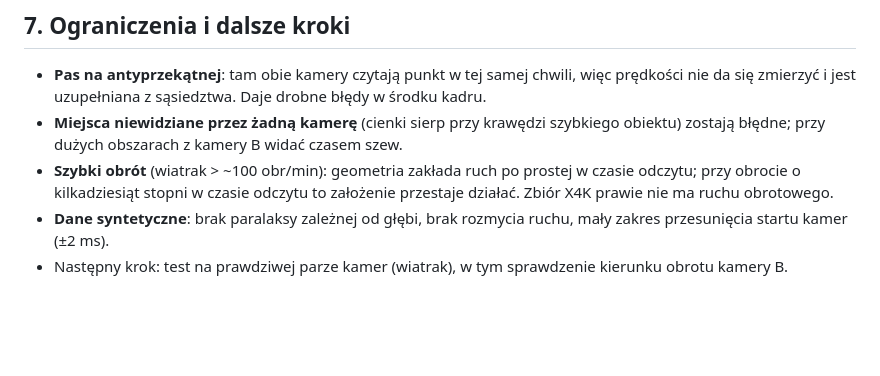
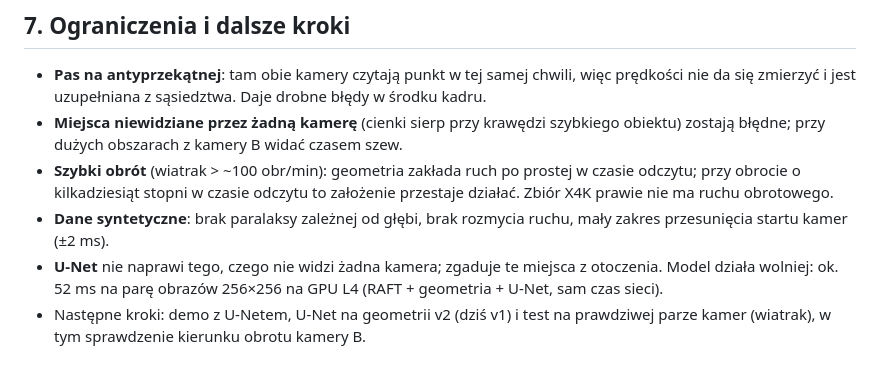
Before and after one commit to kordiusz/RollingShutter, a Markdown page: docs/wyniki_2026-11-08/README.md, the part around one of its changes. Drawn GitHub-style; blank space fills up the shorter version.

```diff
--- a/docs/wyniki_2026-11-08/README.md
+++ b/docs/wyniki_2026-11-08/README.md
@@ -111,4 +128,7 @@ Pełne porównania (wszystkie kolumny): `demo/*.jpg`. Demo uruchamia się jedną
 - **Szybki obrót** (wiatrak > ~100 obr/min): geometria zakłada ruch po prostej w czasie odczytu; przy obrocie
   o kilkadziesiąt stopni w czasie odczytu to założenie przestaje działać. Zbiór X4K prawie nie ma ruchu obrotowego.
 - **Dane syntetyczne**: brak paralaksy zależnej od głębi, brak rozmycia ruchu, mały zakres przesunięcia startu kamer (±2 ms).
-- Następny krok: test na prawdziwej parze kamer (wiatrak), w tym sprawdzenie kierunku obrotu kamery B.
+- **U-Net** nie naprawi tego, czego nie widzi żadna kamera; zgaduje te miejsca z otoczenia. Model działa wolniej:
+  ok. 52 ms na parę obrazów 256×256 na GPU L4 (RAFT + geometria + U-Net, sam czas sieci).
+- Następne kroki: demo z U-Netem, U-Net na geometrii v2 (dziś v1) i test na prawdziwej parze kamer (wiatrak),
+  w tym sprawdzenie kierunku obrotu kamery B.
```
Also changed, not shown: other parts of docs/wyniki_2026-11-08/README.md (+29 -12 lines), experiments/README.md (+8 -2 lines), docs/wyniki_2026-11-08/wykres_klasy.png, docs/wyniki_2026-11-08/wykres_modele.png, docs/wyniki_2026-11-08/wykres_uczenie.png, 2 other files.
